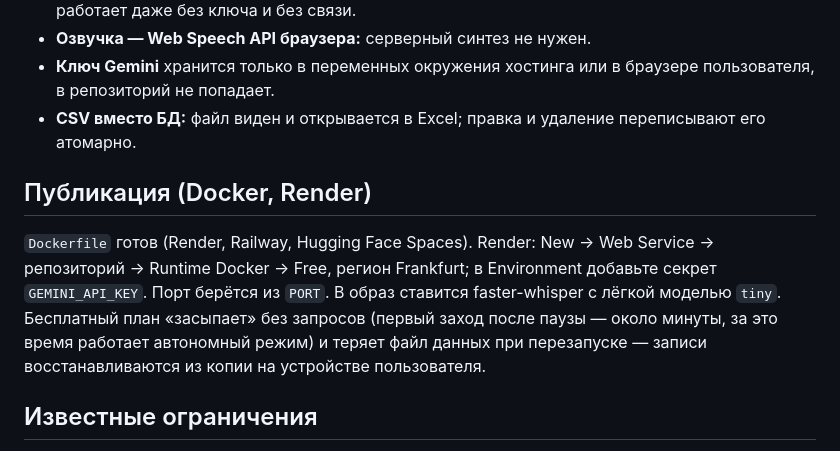
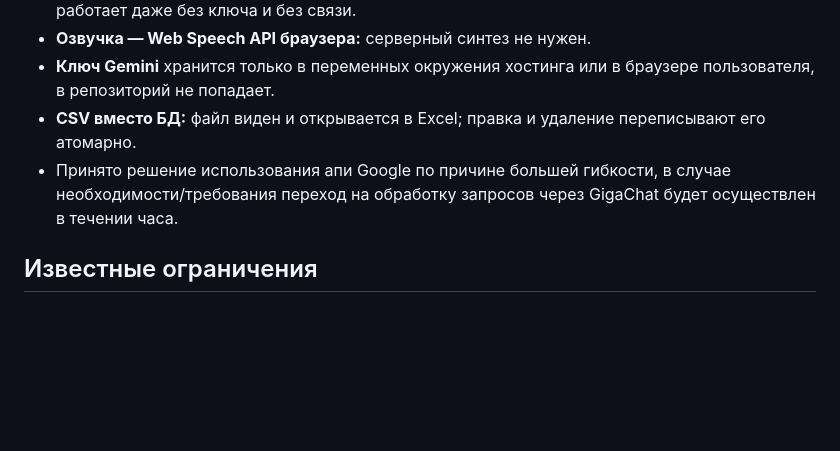
Before and after one commit to aypo530/voice-assistant, a Markdown page: README.md, the part around the change. Drawn GitHub-style; blank space fills up the shorter version.

```diff
--- a/README.md
+++ b/README.md
@@ -109,13 +109,7 @@ app/tests/                 79 тестов без сети (python -m unittest d
 - **Озвучка — Web Speech API браузера:** серверный синтез не нужен.
 - **Ключ Gemini** хранится только в переменных окружения хостинга или в браузере пользователя, в репозиторий не попадает.
 - **CSV вместо БД:** файл виден и открывается в Excel; правка и удаление переписывают его атомарно.
-
-## Публикация (Docker, Render)
-
-`Dockerfile` готов (Render, Railway, Hugging Face Spaces). Render: New → Web Service → репозиторий → Runtime Docker → Free,
-регион Frankfurt; в Environment добавьте секрет `GEMINI_API_KEY`. Порт берётся из `PORT`. В образ ставится faster-whisper с лёгкой моделью `tiny`.
-Бесплатный план «засыпает» без запросов (первый заход после паузы — около минуты, за это время работает автономный режим)
-и теряет файл данных при перезапуске — записи восстанавливаются из копии на устройстве пользователя.
+- Принято решение использования апи Google по причине большей гибкости, в случае необходимости/требования переход на обработку запросов через GigaChat будет осуществлен в течении часа.
 
 ## Известные ограничения
 
```
